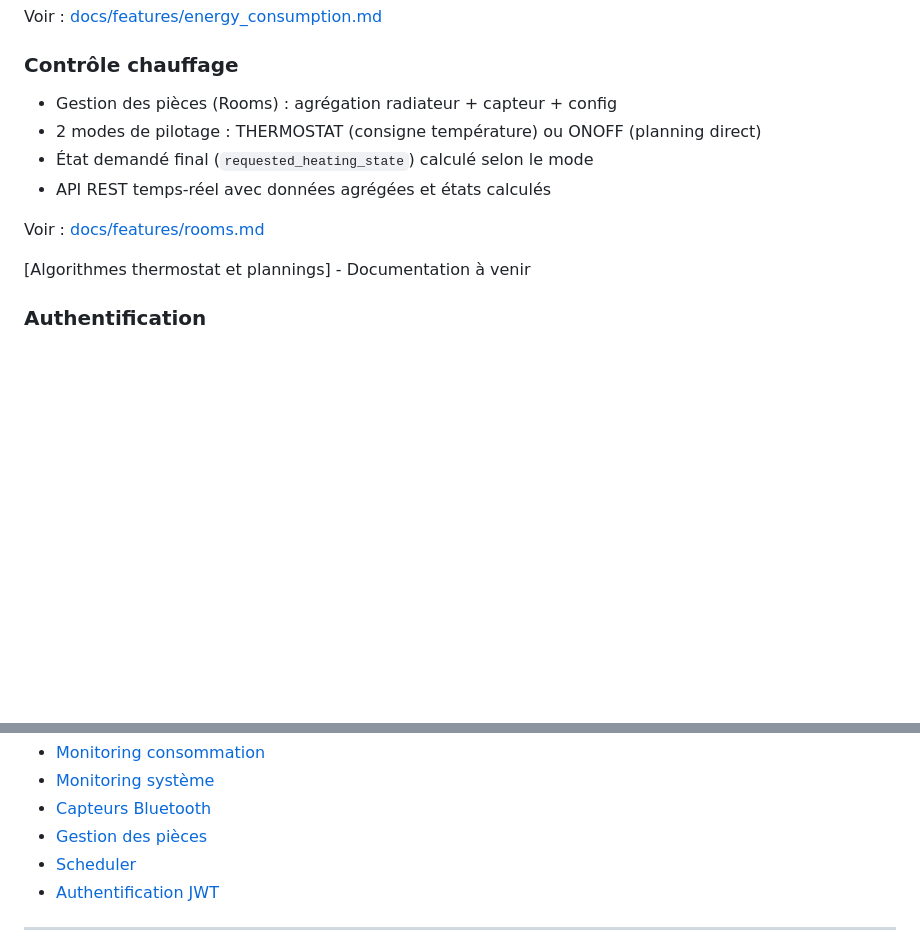
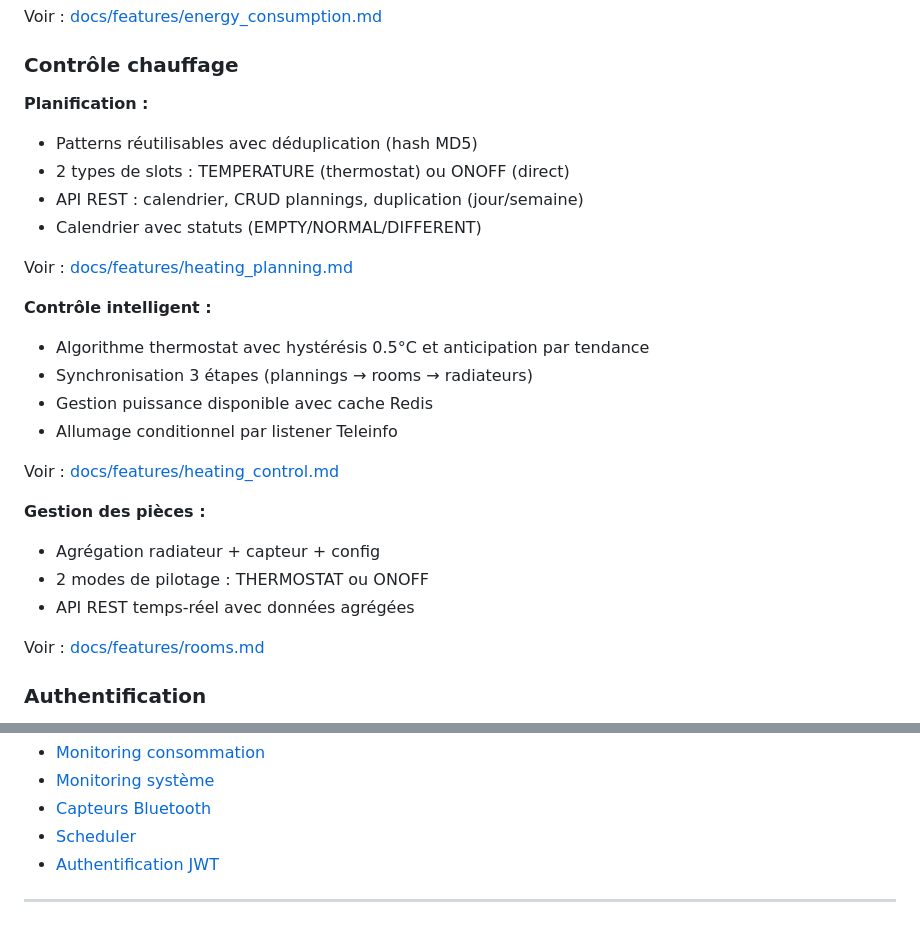
Before and after one commit to manuo1/housebrain, a Markdown page: README.md, 2 parts joined by grey strips. Rendered like a GitHub page; blank space fills up the shorter version.

Commit message:
docs: add heating planning and control documentation

```diff
--- a/README.md
+++ b/README.md
@@ -55,14 +55,29 @@ Voir : [docs/features/scheduler.md](docs/features/scheduler.md)
 Voir : [docs/features/energy_consumption.md](docs/features/energy_consumption.md)
 
 ### Contrôle chauffage
-- Gestion des pièces (Rooms) : agrégation radiateur + capteur + config
-- 2 modes de pilotage : THERMOSTAT (consigne température) ou ONOFF (planning direct)
-- État demandé final (`requested_heating_state`) calculé selon le mode
-- API REST temps-réel avec données agrégées et états calculés
+
+**Planification :**
+- Patterns réutilisables avec déduplication (hash MD5)
+- 2 types de slots : TEMPERATURE (thermostat) ou ONOFF (direct)
+- API REST : calendrier, CRUD plannings, duplication (jour/semaine)
+- Calendrier avec statuts (EMPTY/NORMAL/DIFFERENT)
+
+Voir : [docs/features/heating_planning.md](docs/features/heating_planning.md)
+
+**Contrôle intelligent :**
+- Algorithme thermostat avec hystérésis 0.5°C et anticipation par tendance
+- Synchronisation 3 étapes (plannings → rooms → radiateurs)
+- Gestion puissance disponible avec cache Redis
+- Allumage conditionnel par listener Teleinfo
+
+Voir : [docs/features/heating_control.md](docs/features/heating_control.md)
+
+**Gestion des pièces :**
+- Agrégation radiateur + capteur + config
+- 2 modes de pilotage : THERMOSTAT ou ONOFF
+- API REST temps-réel avec données agrégées
 
 Voir : [docs/features/rooms.md](docs/features/rooms.md)
-
-[Algorithmes thermostat et plannings] - Documentation à venir
 
 ### Authentification
 - JWT avec cookies HttpOnly
@@ -120,7 +138,6 @@ Déploiement : [docs/software/raspberry_app_deployment.md](docs/software/raspber
 - [Monitoring consommation](docs/features/energy_consumption.md)
 - [Monitoring système](docs/features/monitoring.md)
 - [Capteurs Bluetooth](docs/features/bluetooth_sensors.md)
-- [Gestion des pièces](docs/features/rooms.md)
 - [Scheduler](docs/features/scheduler.md)
 - [Authentification JWT](docs/features/authentication.md)
 
```
Also changed, not shown: other parts of README.md (+3 -0 lines), docs/features/heating_control.md (added, +282 -0 lines), docs/features/heating_planning.md (added, +377 -0 lines).
